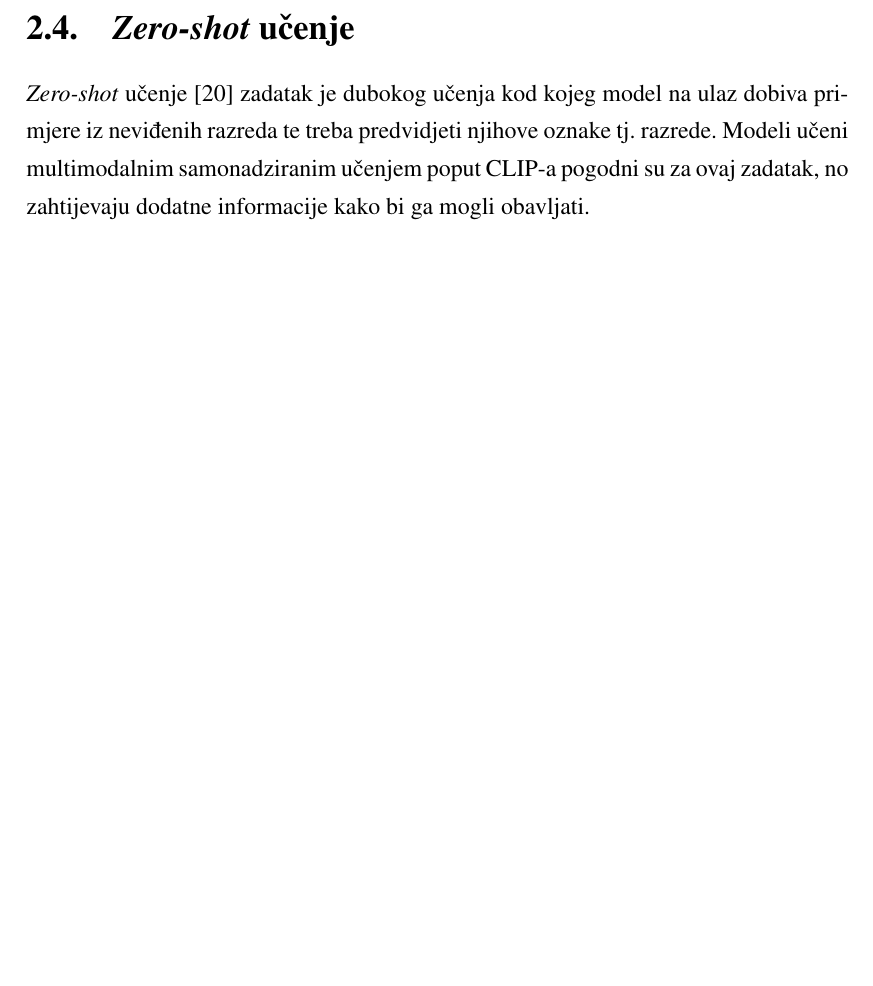
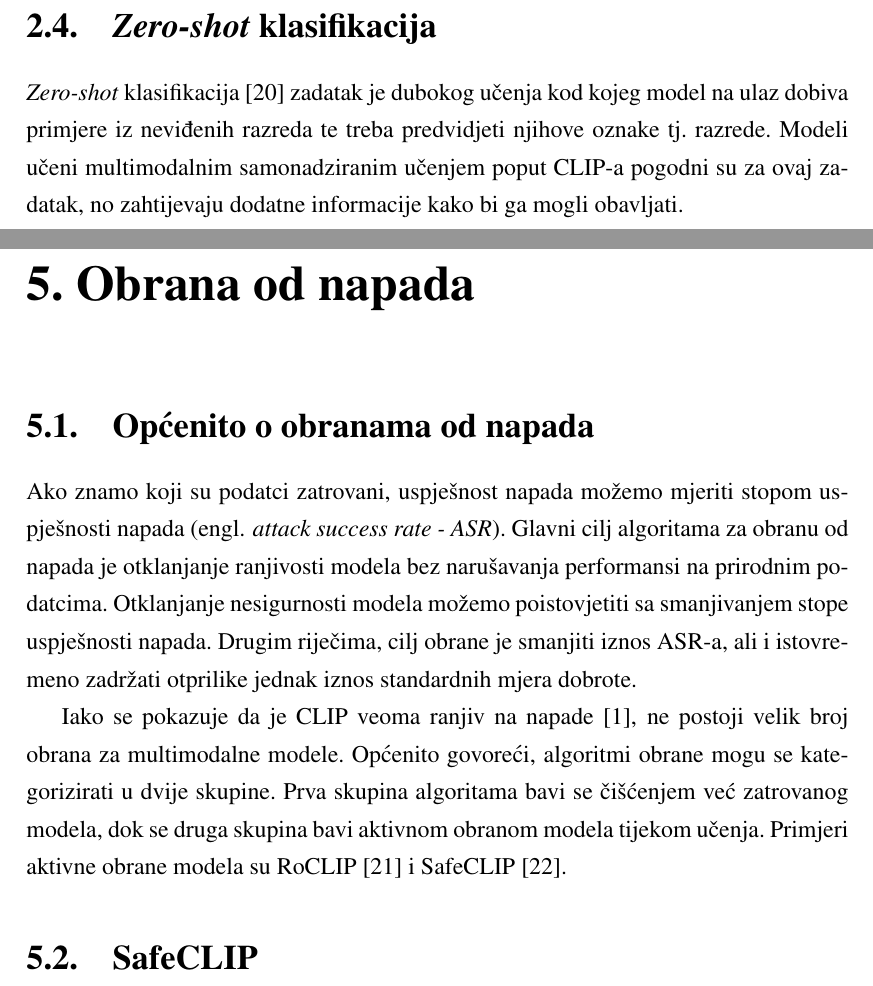
Before and after one commit to DomJamb/SafeCLIP, a LaTeX thesis (Dokumentacija/projekt.tex): part of page 7 of 18 before the commit and two parts of pages 8 and 13 of 20 after it, the two joined at a grey line, cut so that both start at the same text, the shorter picture padded with empty space. Compiled offline with pdfLaTeX.

Commit message:
zero shot klasifikacija, opcenito o obranama

```diff
--- a/Dokumentacija/projekt.tex
+++ b/Dokumentacija/projekt.tex
@@ -105,8 +105,8 @@ Pritom $\bm{z}_{j}^I$ označava slikovno ugrađivanje slike primjera $\bm{x}_{j}
 Kao i prije, oznaka $\langle ... \rangle$ označava skalarni produkt elemenata unutar zagrada.\
 CLIP gubitak sastoji se od dvije komponente jer želimo imati simetričnu usklađenost ugrađivanja slika i teksta u zajedničkom metričkom prostoru.\
 
-\section{\textit{Zero-shot} učenje}
+\section{\textit{Zero-shot} klasifikacija}
 
-\textit{Zero-shot} učenje~\cite{xian2018zero} zadatak je dubokog učenja kod kojeg model na ulaz dobiva primjere iz neviđenih razreda te treba predvidjeti njihove oznake tj.\ razrede.\
+\textit{Zero-shot} klasifikacija~\cite{xian2018zero} zadatak je dubokog učenja kod kojeg model na ulaz dobiva primjere iz neviđenih razreda te treba predvidjeti njihove oznake tj.\ razrede.\
 Modeli učeni multimodalnim samonadziranim učenjem poput CLIP-a pogodni su za ovaj zadatak, no zahtijevaju dodatne informacije kako bi ga mogli obavljati.\
 
@@ -205,6 +205,23 @@ Nakon izgradnje skupa zatrovanih opisa, potrebno je iskoristiti ga za izmjenu oz
 Konkretno, svaku zatrovanu sliku uparujemo s nasumično odabranim opisom iz skupa zatrovanih opisa.\
 Na kraju ovoga postupka imamo skup parova zatrovanih slika i zatrovanih opisa koje ubacujemo u prirodni skup za učenje.\
 
+\chapter{Obrana od napada}
+
+\section{Općenito o obranama od napada}
+
+Ako znamo koji su podatci zatrovani, uspješnost napada možemo mjeriti stopom uspješnosti napada (engl. \textit{attack success rate - ASR}).\
+Glavni cilj algoritama za obranu od napada je otklanjanje ranjivosti modela bez narušavanja performansi na prirodnim podatcima.\
+Otklanjanje nesigurnosti modela možemo poistovjetiti sa smanjivanjem stope uspješnosti napada.\ Drugim riječima, cilj obrane je smanjiti iznos ASR-a, ali i istovremeno zadržati otprilike jednak iznos standardnih mjera dobrote.\
+
+Iako se pokazuje da je CLIP veoma ranjiv na napade~\cite{carlini2021poisoning}, ne postoji velik broj obrana za multimodalne modele.\
+Općenito govoreći, algoritmi obrane mogu se kategorizirati u dvije skupine.\
+Prva skupina algoritama bavi se čišćenjem već zatrovanog modela, dok se druga skupina bavi aktivnom obranom modela tijekom učenja.\
+Primjeri aktivne obrane modela su RoCLIP~\cite{yang2023robust} i SafeCLIP~\cite{yang2023better}.\
+
+\section{SafeCLIP}
+
+
+
 \chapter{Skupovi podataka}
 
 \section{CC3M}
```
Also changed, not shown: Dokumentacija/literatura.bib (+9 -0 lines), Dokumentacija/projekt.pdf, Dokumentacija/projekt.tex (6 more changed lines).
